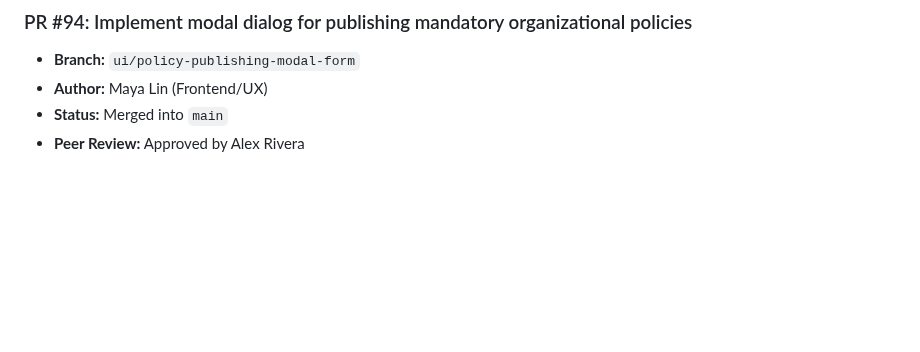
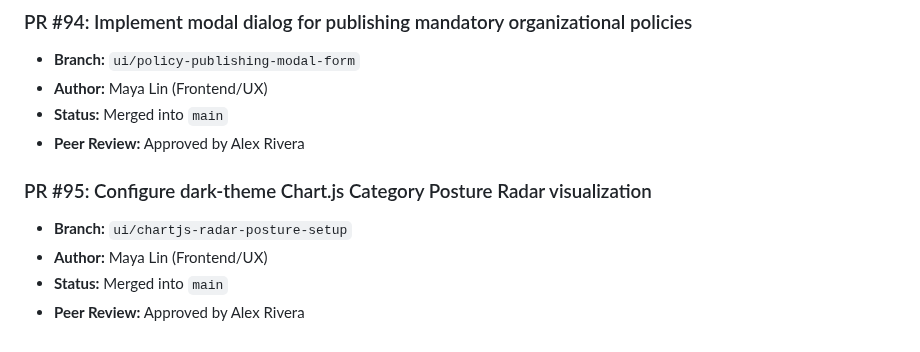
Before and after one commit to Vijay-Vardhan-Kosuri/Cyber-Safe-, a Markdown page: docs/pull_requests.md, the part around the change. Drawn GitHub-style; blank space fills up the shorter version.

Commit message:
Configure dark-theme Chart.js Category Posture Radar visualization

```diff
--- a/docs/pull_requests.md
+++ b/docs/pull_requests.md
@@ -563,3 +563,9 @@
 - **Author:** Maya Lin (Frontend/UX)
 - **Status:** Merged into `main`
 - **Peer Review:** Approved by Alex Rivera
+
+### PR #95: Configure dark-theme Chart.js Category Posture Radar visualization
+- **Branch:** `ui/chartjs-radar-posture-setup`
+- **Author:** Maya Lin (Frontend/UX)
+- **Status:** Merged into `main`
+- **Peer Review:** Approved by Alex Rivera
```
